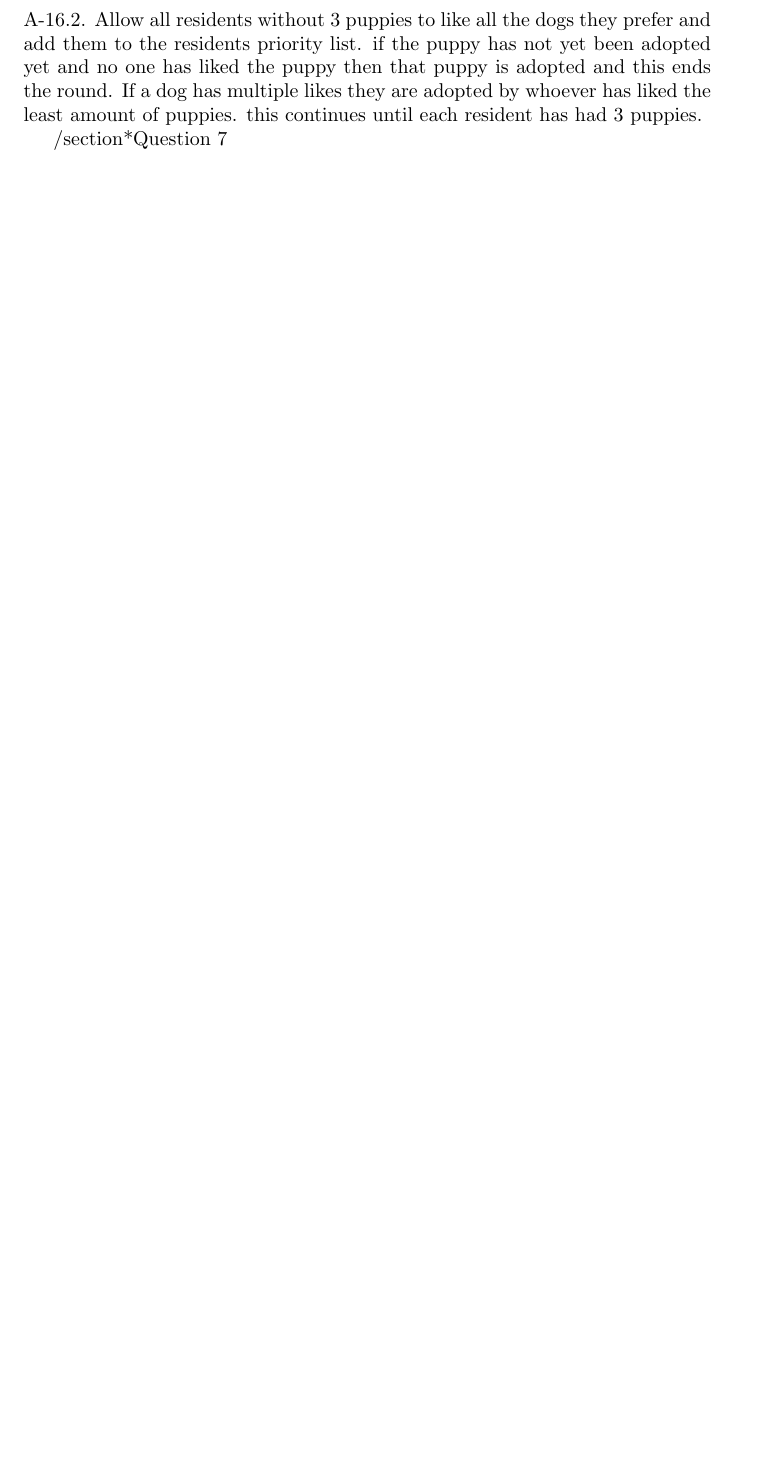
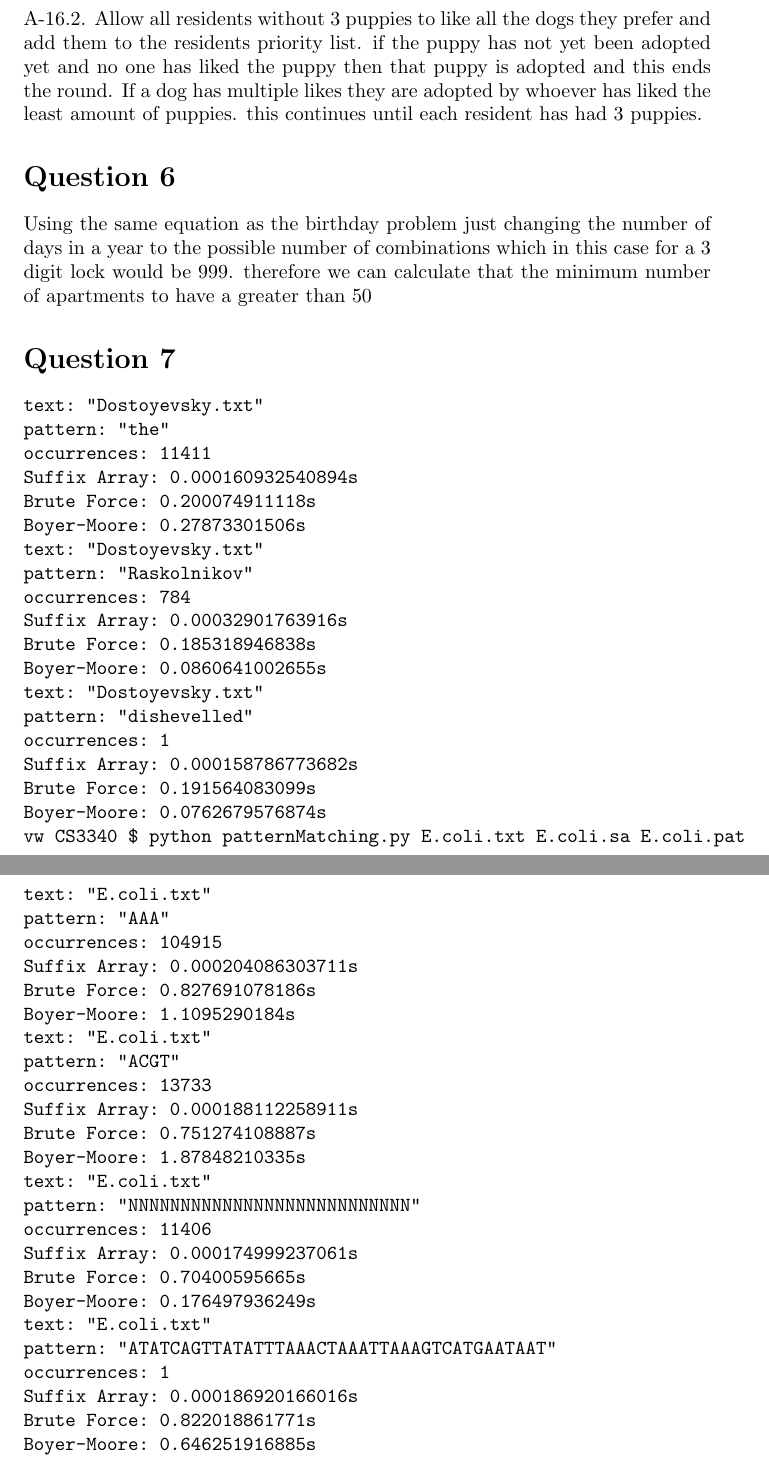
Before and after one commit to k4iru/School, a LaTeX problem sheet (CS3340/assignment3.tex): part of page 3 of 3 before the commit and two parts of pages 3 and 4 of 4 after it, the two joined at a grey line, cut so that both start at the same text, the shorter picture padded with empty space. Compiled offline with pdfLaTeX.

Commit message:
assignment 3 cs3340

```diff
--- a/CS3340/assignment3.tex
+++ b/CS3340/assignment3.tex
@@ -55,10 +73,60 @@ A-16.1. Allow all residents without a puppy to like all the dogs they prefer and
 
 A-16.2. Allow all residents without 3 puppies to like all the dogs they prefer and add them to the residents priority list. if the puppy has not yet been adopted yet and no one has liked the puppy then that puppy is adopted and this ends the round. If a dog has multiple likes they are adopted by whoever has liked the least amount of puppies. this continues until each resident has had 3 puppies.
 
-/section*{Question 7}
+\section*{Question 6}
+
+Using the same equation as the birthday problem just changing the number of days in a year to the possible number of combinations which in this case for a 3 digit lock would be 999.
+therefore we can calculate that the minimum number of apartments to have a greater than 50% change of having the same pin is 38 apartments.
 
 
 
+\section*{Question 7}
+
+\begin{verbatim}
+text: "Dostoyevsky.txt"
+pattern: "the"
+occurrences: 11411
+Suffix Array: 0.000160932540894s
+Brute Force: 0.200074911118s
+Boyer-Moore: 0.27873301506s
+text: "Dostoyevsky.txt"
+pattern: "Raskolnikov"
+occurrences: 784
+Suffix Array: 0.00032901763916s
+Brute Force: 0.185318946838s
+Boyer-Moore: 0.0860641002655s
+text: "Dostoyevsky.txt"
+pattern: "dishevelled"
+occurrences: 1
+Suffix Array: 0.000158786773682s
+Brute Force: 0.191564083099s
+Boyer-Moore: 0.0762679576874s
+vw CS3340 $ python patternMatching.py E.coli.txt E.coli.sa E.coli.pat
+text: "E.coli.txt"
+pattern: "AAA"
+occurrences: 104915
+Suffix Array: 0.000204086303711s
+Brute Force: 0.827691078186s
+Boyer-Moore: 1.1095290184s
+text: "E.coli.txt"
+pattern: "ACGT"
+occurrences: 13733
+Suffix Array: 0.000188112258911s
+Brute Force: 0.751274108887s
+Boyer-Moore: 1.87848210335s
+text: "E.coli.txt"
+pattern: "NNNNNNNNNNNNNNNNNNNNNNNNNNN"
+occurrences: 11406
+Suffix Array: 0.000174999237061s
+Brute Force: 0.70400595665s
+Boyer-Moore: 0.176497936249s
+text: "E.coli.txt"
+pattern: "ATATCAGTTATATTTAAACTAAATTAAAGTCATGAATAAT"
+occurrences: 1
+Suffix Array: 0.000186920166016s
+Brute Force: 0.822018861771s
+Boyer-Moore: 0.646251916885s
+\end{verbatim}
 
 
 
```
Also changed, not shown: CS3340/assignment3.pdf, CS3340/assignment3.tex (18 more changed lines), 2 other files.
